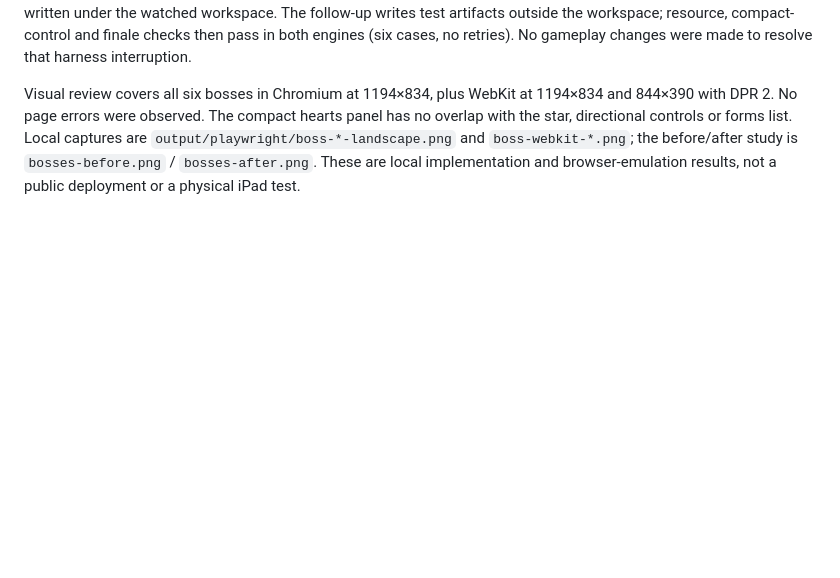
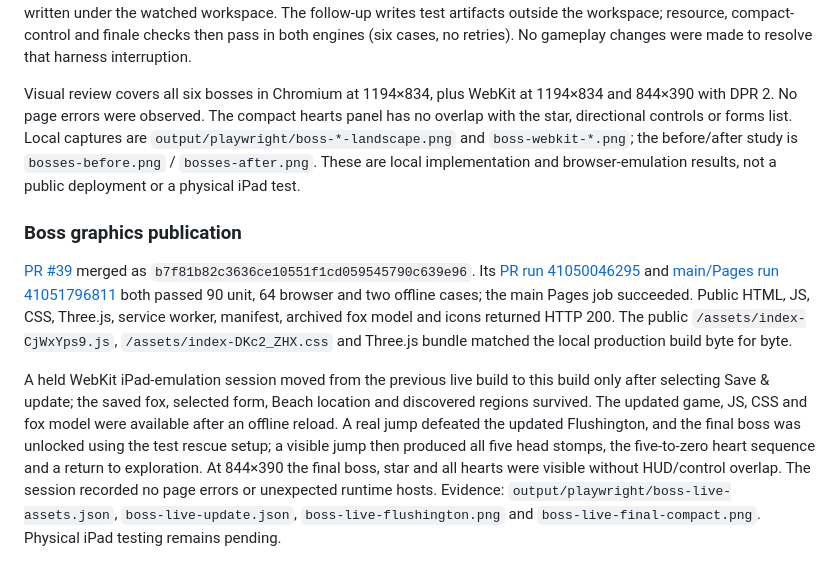
Before and after one commit to christopherrbrown3/transforminals, a Markdown page: docs/DEVELOPMENT_LOG.md, the part around the change. GitHub-like rendering; blank space fills up the shorter version.

Commit message:
docs: record boss graphics deployment verification

```diff
--- a/docs/DEVELOPMENT_LOG.md
+++ b/docs/DEVELOPMENT_LOG.md
@@ -134,3 +134,9 @@ TypeScript, ESLint, production build, changed-source formatting and all 90 unit
 The first Chromium resource run was interrupted by a Vite page reload while local HTML preview/trace artifacts were written under the watched workspace. The follow-up writes test artifacts outside the workspace; resource, compact-control and finale checks then pass in both engines (six cases, no retries). No gameplay changes were made to resolve that harness interruption.
 
 Visual review covers all six bosses in Chromium at 1194×834, plus WebKit at 1194×834 and 844×390 with DPR 2. No page errors were observed. The compact hearts panel has no overlap with the star, directional controls or forms list. Local captures are `output/playwright/boss-*-landscape.png` and `boss-webkit-*.png`; the before/after study is `bosses-before.png` / `bosses-after.png`. These are local implementation and browser-emulation results, not a public deployment or a physical iPad test.
+
+### Boss graphics publication
+
+[PR #39](https://github.com/christopherrbrown3/transforminals/pull/39) merged as `b7f81b82c3636ce10551f1cd059545790c639e96`. Its [PR run 41050046295](https://github.com/christopherrbrown3/transforminals/actions/runs/41050046295) and [main/Pages run 41051796811](https://github.com/christopherrbrown3/transforminals/actions/runs/41051796811) both passed 90 unit, 64 browser and two offline cases; the main Pages job succeeded. Public HTML, JS, CSS, Three.js, service worker, manifest, archived fox model and icons returned HTTP 200. The public `/assets/index-CjWxYps9.js`, `/assets/index-DKc2_ZHX.css` and Three.js bundle matched the local production build byte for byte.
+
+A held WebKit iPad-emulation session moved from the previous live build to this build only after selecting Save & update; the saved fox, selected form, Beach location and discovered regions survived. The updated game, JS, CSS and fox model were available after an offline reload. A real jump defeated the updated Flushington, and the final boss was unlocked using the test rescue setup; a visible jump then produced all five head stomps, the five-to-zero heart sequence and a return to exploration. At 844×390 the final boss, star and all hearts were visible without HUD/control overlap. The session recorded no page errors or unexpected runtime hosts. Evidence: `output/playwright/boss-live-assets.json`, `boss-live-update.json`, `boss-live-flushington.png` and `boss-live-final-compact.png`. Physical iPad testing remains pending.
```
Also changed, not shown: docs/DEPLOYMENT.md (+2 -0 lines).
